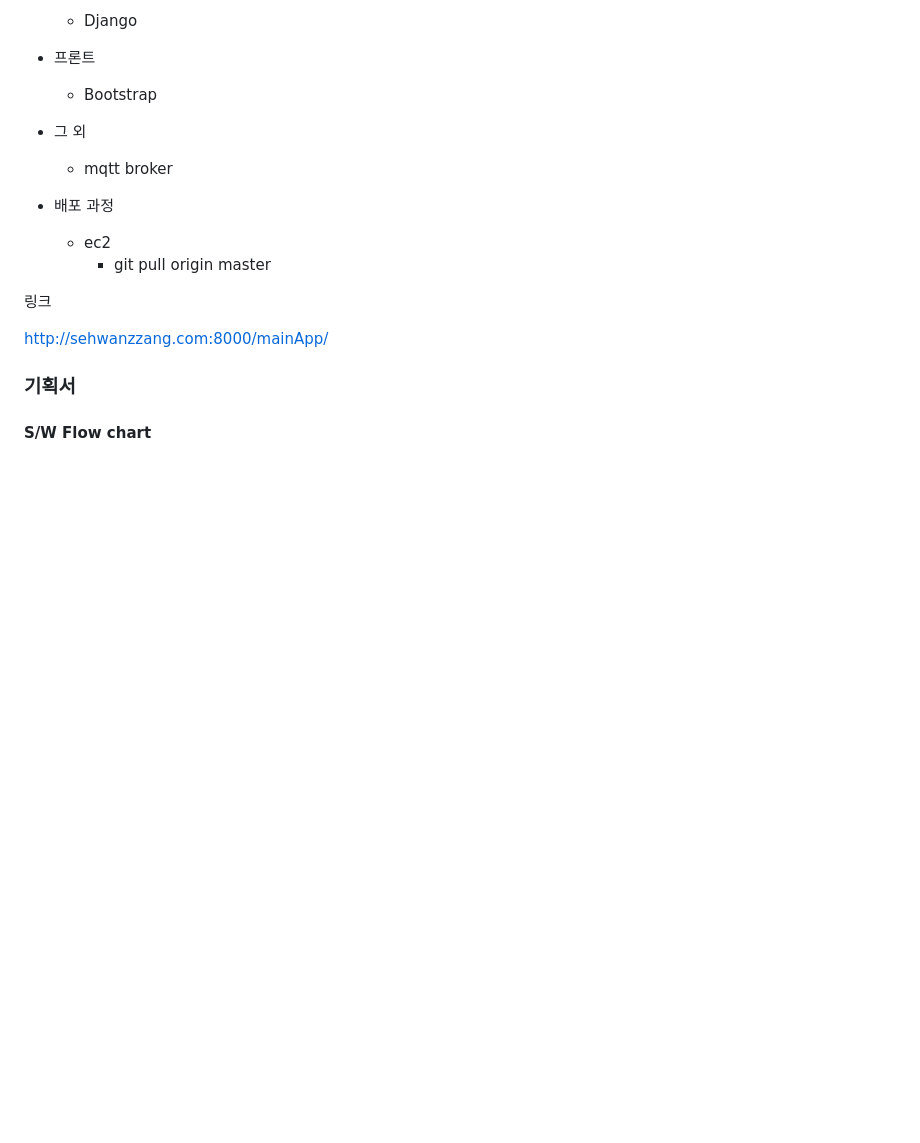
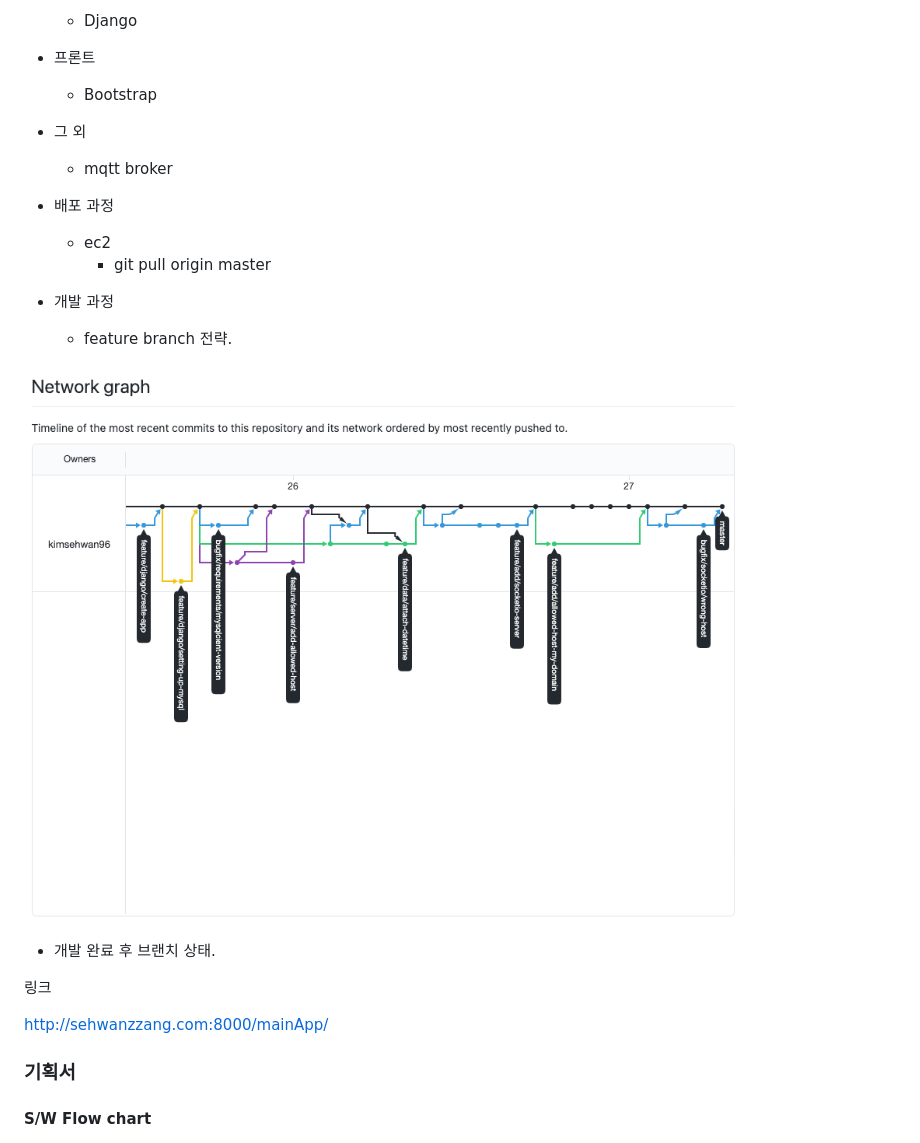
Before and after one commit to kimsehwan96/django-with-mqtt-broker-iot-assignment, a Markdown page: README.md, the part around the change. Drawn GitHub-style; pictures changed too: images/branch.png (added); blank space fills up the shorter version.

Commit message:
add more readme

```diff
--- a/README.md
+++ b/README.md
@@ -11,6 +11,12 @@
 - 배포 과정
     - ec2
         - git pull origin master
+
+- 개발 과정
+    - feature branch 전략.
+
+![branch.png](images/branch.png)
+- 개발 완료 후 브랜치 상태.
 
 링크
 
```
